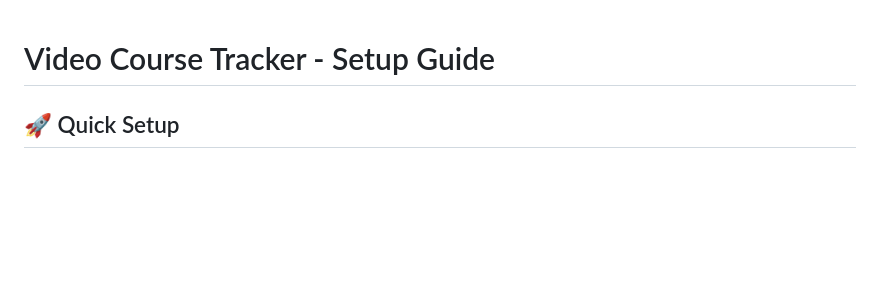
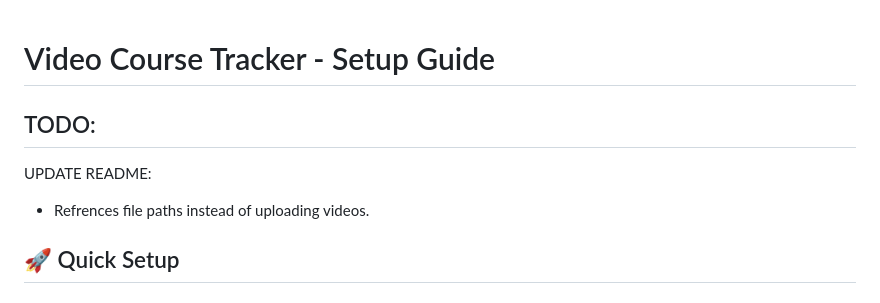
Before and after one commit to mrstephenson2142/video_course_tracker, a Markdown page: README.md, the part around the change. Drawn GitHub-style; blank space fills up the shorter version.

```diff
--- a/README.md
+++ b/README.md
@@ -1,4 +1,9 @@
 # Video Course Tracker - Setup Guide
+
+## TODO:
+
+UPDATE README:
+- Refrences file paths instead of uploading videos.
 
 ## 🚀 Quick Setup
 
```
